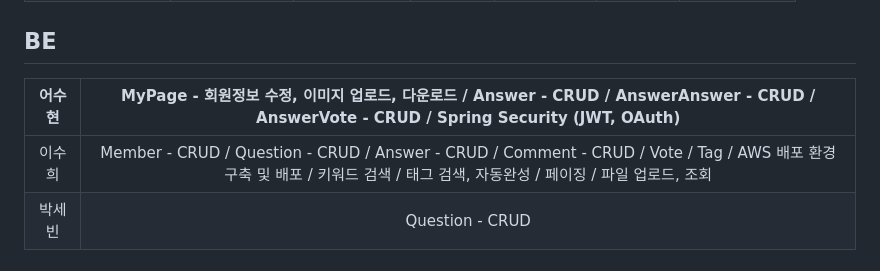
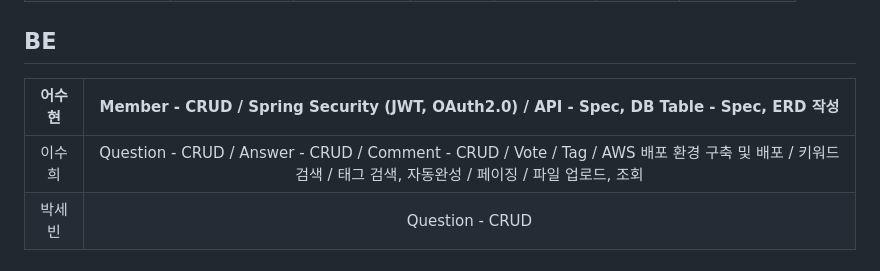
Before and after one commit to codestates-seb/seb44_pre_014, a Markdown page: README.md, the part around the change. Rendered like a GitHub page.

```diff
--- a/README.md
+++ b/README.md
@@ -17,9 +17,9 @@
 
 ## BE
 
-| 어수현 | MyPage - 회원정보 수정, 이미지 업로드, 다운로드 / Answer - CRUD  / AnswerAnswer - CRUD / AnswerVote - CRUD / Spring Security (JWT, OAuth) |
+| 어수현 | Member - CRUD / Spring Security (JWT, OAuth2.0) / API - Spec, DB Table - Spec, ERD 작성 |
 |:--------:| :--------: |
-| 이수희 | Member - CRUD / Question - CRUD / Answer - CRUD / Comment - CRUD / Vote / Tag / AWS 배포 환경 구축 및 배포 / 키워드 검색 / 태그 검색, 자동완성 / 페이징 / 파일 업로드, 조회 |
+| 이수희 | Question - CRUD / Answer - CRUD / Comment - CRUD / Vote / Tag / AWS 배포 환경 구축 및 배포 / 키워드 검색 / 태그 검색, 자동완성 / 페이징 / 파일 업로드, 조회 |
 | 박세빈 | Question - CRUD |
 
 </br>
```
